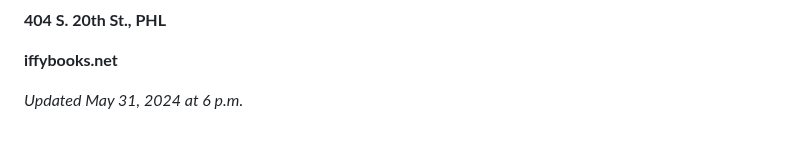
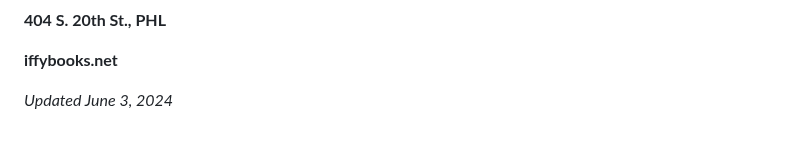
Before and after one commit to iffybooks/host-a-website-at-home, a Markdown page: README.md, the part around one of its changes. Drawn GitHub-style.

Commit message:
Flow update

```diff
--- a/README.md
+++ b/README.md
@@ -854,4 +856,4 @@ If you don't see any error messages when you run this command, that's a good thi
 
 **iffybooks.net**
 
-*Updated May 31, 2024 at 6 p.m.*
+*Updated June 3, 2024*
```
Also changed, not shown: other parts of README.md (+2 -0 lines).
